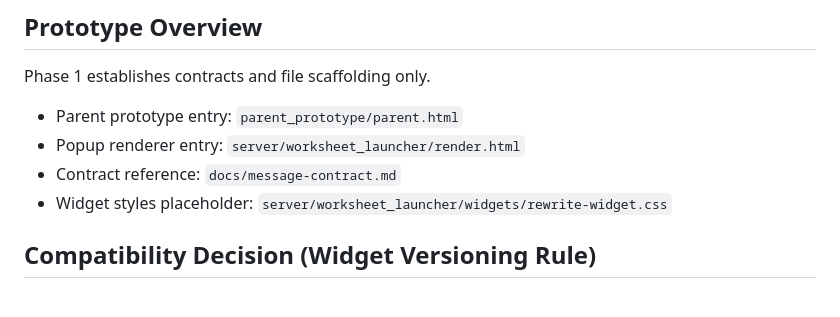
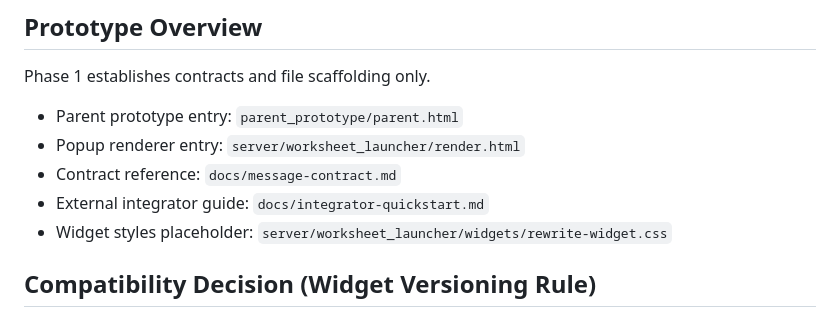
Before and after one commit to usacpcheung/web-worksheet-launcher, a Markdown page: README.md, the part around the change. GitHub-like rendering.

Commit message:
Add external parent integrator quick-start guide

```diff
--- a/README.md
+++ b/README.md
@@ -9,6 +9,7 @@ Phase 1 establishes contracts and file scaffolding only.
 - Parent prototype entry: `parent_prototype/parent.html`
 - Popup renderer entry: `server/worksheet_launcher/render.html`
 - Contract reference: `docs/message-contract.md`
+- External integrator guide: `docs/integrator-quickstart.md`
 - Widget styles placeholder: `server/worksheet_launcher/widgets/rewrite-widget.css`
 
 ## Compatibility Decision (Widget Versioning Rule)
```
Also changed, not shown: docs/integrator-quickstart.md (added, +344 -0 lines).
